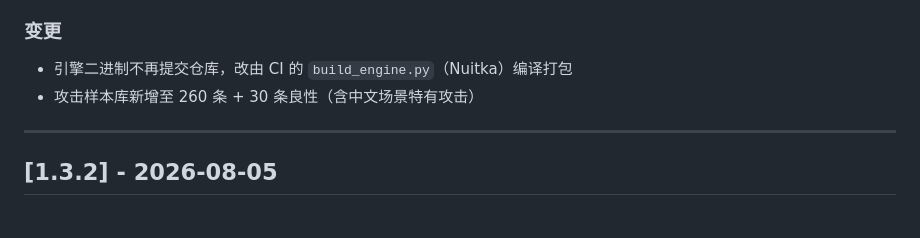
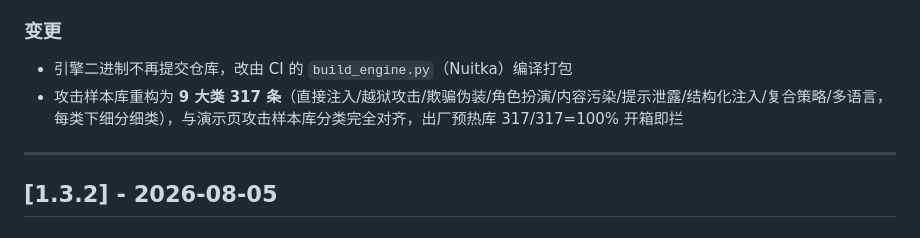
Before and after one commit to zhibaiYingChuan/XD, a Markdown page: CHANGELOG.md, the part around the change. Drawn GitHub-style.

Commit message:
docs: 同步线上文档至9大类317条攻击库重构(SECURITY/CHANGELOG)

```diff
--- a/CHANGELOG.md
+++ b/CHANGELOG.md
@@ -25,7 +25,7 @@
 
 ### 变更
 - 引擎二进制不再提交仓库，改由 CI 的 `build_engine.py`（Nuitka）编译打包
-- 攻击样本库新增至 260 条 + 30 条良性（含中文场景特有攻击）
+- 攻击样本库重构为 **9 大类 317 条**（直接注入/越狱攻击/欺骗伪装/角色扮演/内容污染/提示泄露/结构化注入/复合策略/多语言，每类下细分细类），与演示页攻击样本库分类完全对齐，出厂预热库 317/317=100% 开箱即拦
 
 ---
 
```
Also changed, not shown: SECURITY.md (+1 -1 lines).
